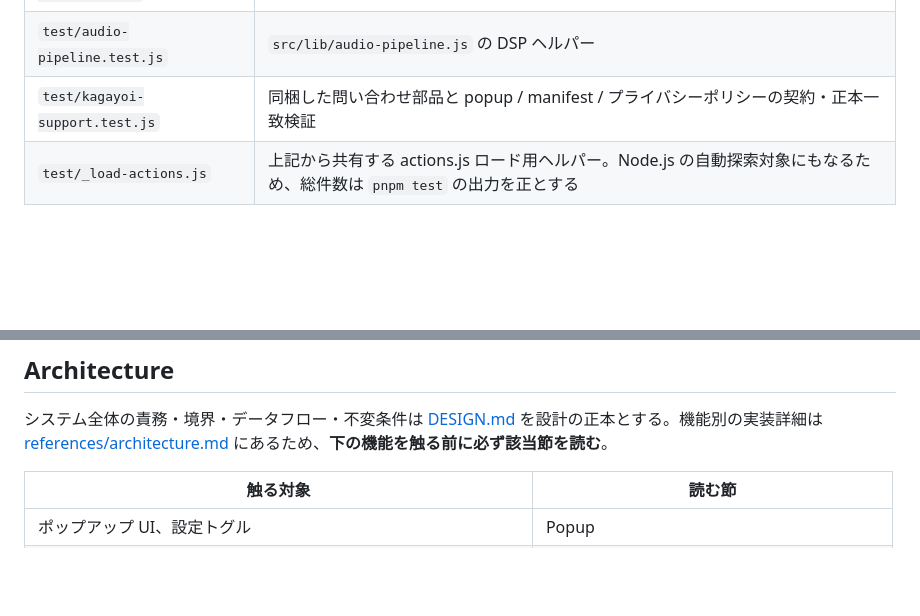
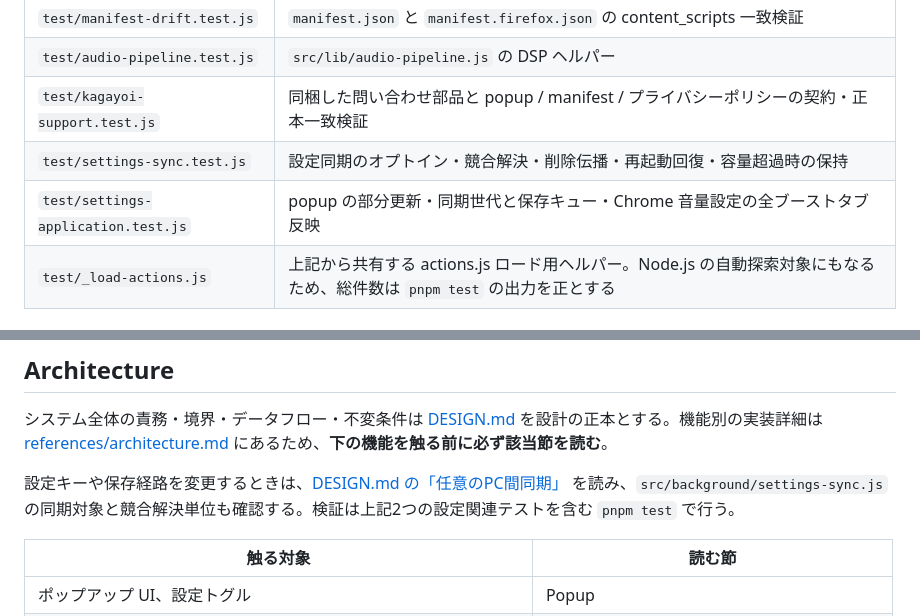
Before and after one commit to 1llum1n4t1s/WebRestrictionRemoval, a Markdown page: AGENTS.md, 2 parts joined by grey strips. Drawn GitHub-style; blank space fills up the shorter version.

```diff
--- a/AGENTS.md
+++ b/AGENTS.md
@@ -84,6 +84,8 @@ pwsh -NoProfile -File zip.ps1  # ストア申請用 ZIP (Windows、Unix は ./zi
 | `test/manifest-drift.test.js` | `manifest.json` と `manifest.firefox.json` の content_scripts 一致検証 |
 | `test/audio-pipeline.test.js` | `src/lib/audio-pipeline.js` の DSP ヘルパー |
 | `test/kagayoi-support.test.js` | 同梱した問い合わせ部品と popup / manifest / プライバシーポリシーの契約・正本一致検証 |
+| `test/settings-sync.test.js` | 設定同期のオプトイン・競合解決・削除伝播・再起動回復・容量超過時の保持 |
+| `test/settings-application.test.js` | popup の部分更新・同期世代と保存キュー・Chrome 音量設定の全ブーストタブ反映 |
 | `test/_load-actions.js` | 上記から共有する actions.js ロード用ヘルパー。Node.js の自動探索対象にもなるため、総件数は `pnpm test` の出力を正とする |
 
 ### 依存パッケージの運用
@@ -129,6 +131,8 @@ pnpm lint
 ## Architecture
 
 システム全体の責務・境界・データフロー・不変条件は [DESIGN.md](DESIGN.md) を設計の正本とする。機能別の実装詳細は [references/architecture.md](references/architecture.md) にあるため、**下の機能を触る前に必ず該当節を読む**。
+
+設定キーや保存経路を変更するときは、[DESIGN.md の「任意のPC間同期」](DESIGN.md#任意のpc間同期) を読み、`src/background/settings-sync.js` の同期対象と競合解決単位も確認する。検証は上記2つの設定関連テストを含む `pnpm test` で行う。
 
 | 触る対象 | 読む節 |
 | --- | --- |
```
Also changed, not shown: DESIGN.md (+5 -4 lines).
